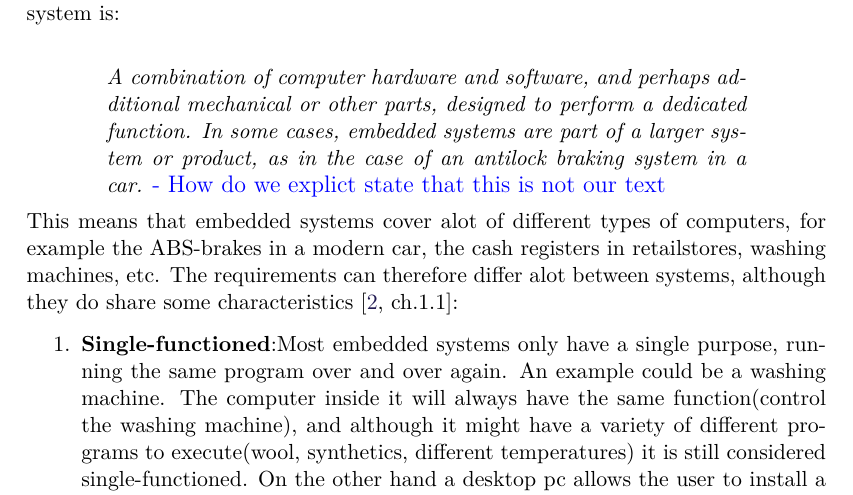
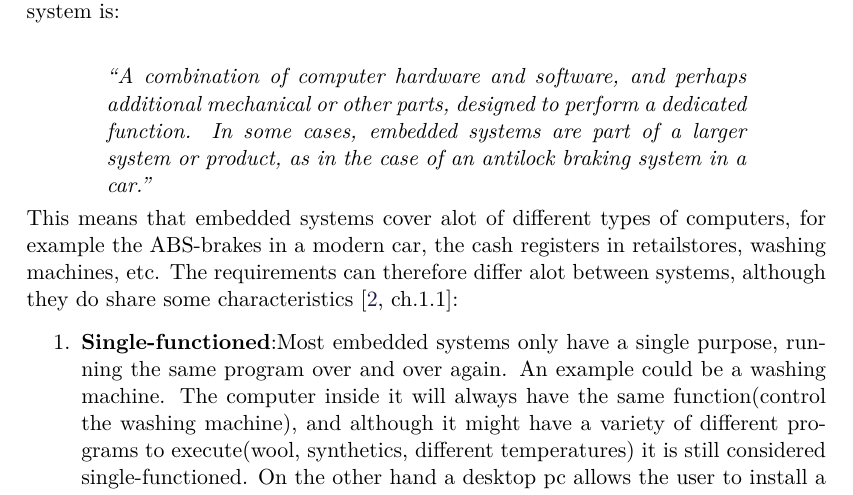
Before and after one commit to SimonHoejberg/P5, a LaTeX thesis (P5.tex, which reads sections/Analyse/SystemDescription/EmbeddedSystemsOverview.tex): part of page 15 of 73, cut so that both start at the same text. Compiled offline with pdfLaTeX.

Commit message:
Properly quote the god damn definition of embedded systems

```diff
--- a/sections/Analyse/SystemDescription/EmbeddedSystemsOverview.tex
+++ b/sections/Analyse/SystemDescription/EmbeddedSystemsOverview.tex
@@ -13,11 +13,10 @@ As explained by the embedded systems manufacturer BarrGroup
 
 \begin{center}
 \begin{minipage}{0.8\linewidth}
-\textit{A combination of computer hardware and software, and perhaps additional
+\say{A combination of computer hardware and software, and perhaps additional
 mechanical or other parts, designed to perform a dedicated function. In some
 cases, embedded systems are part of a larger system or product, as in the case
-of an antilock braking system in a car.} \fix{}{How do we explict state that
-this is not our text	}
+of an antilock braking system in a car.}
 \end{minipage}
 \end{center}
 % An embedded system is a device with limited resources both in terms of computing
```
